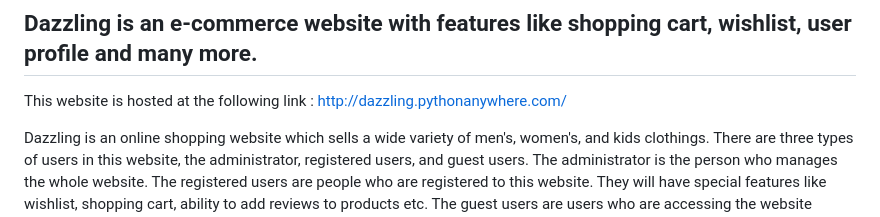
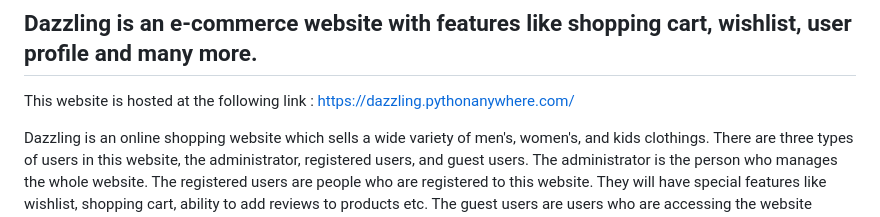
Before and after one commit to Nithin-at-github/E-commerce_Fashion_Website, a Markdown page: README.md, the part around the change. Rendered like a GitHub page.

```diff
--- a/README.md
+++ b/README.md
@@ -2,7 +2,7 @@
 
 ## Dazzling is an e-commerce website with features like shopping cart, wishlist, user profile and many more.
 
-This website is hosted at the following link : http://dazzling.pythonanywhere.com/
+This website is hosted at the following link : https://dazzling.pythonanywhere.com/
 
 Dazzling is an online shopping website which sells a wide variety of men's, women's, and kids clothings. There are three types of users in this website, the administrator, registered users, and guest users. The administrator is the person who manages the whole website. The registered users are people who are registered to
 this website. They will have special features like wishlist, shopping cart, ability to add reviews to products etc. The guest users are users who are accessing the
```
